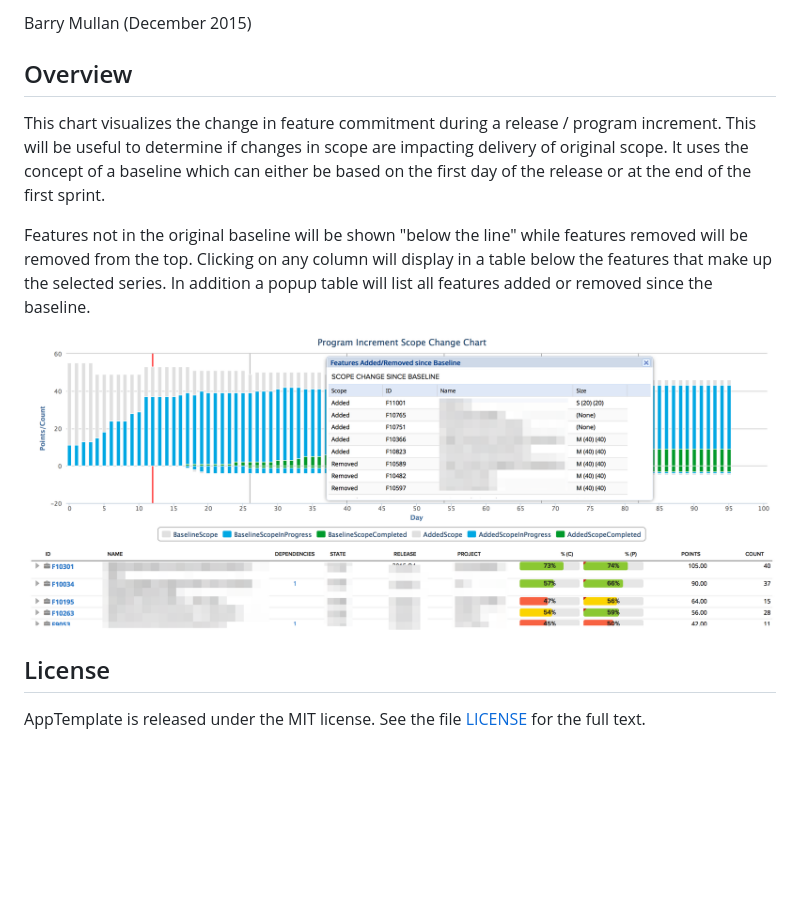
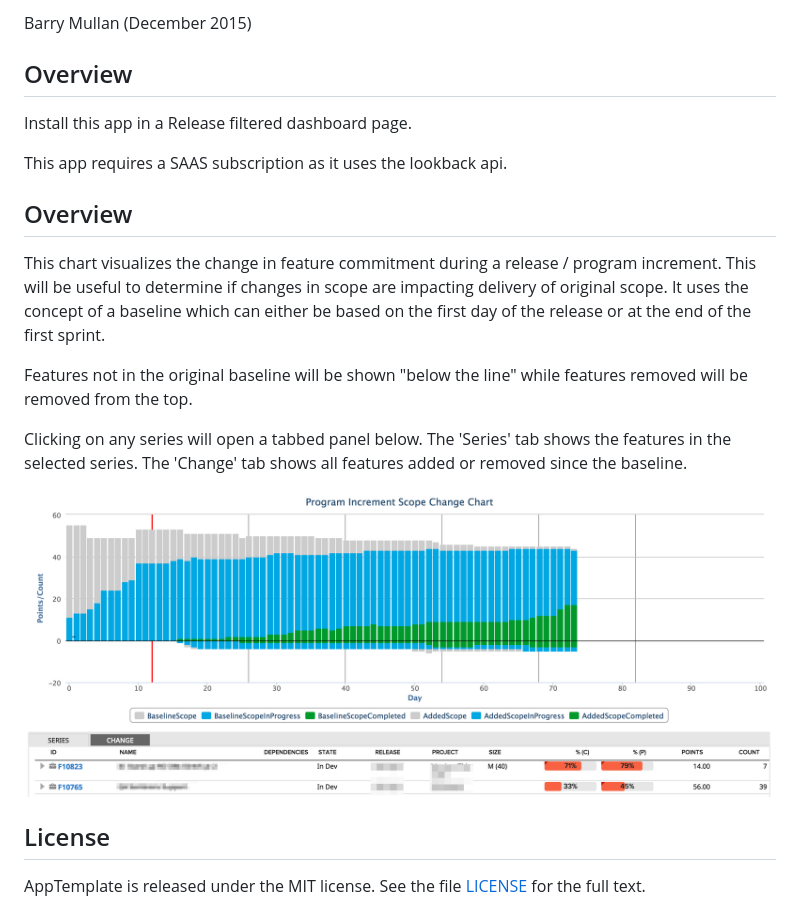
Before and after one commit to wrackzone/pi-scope-change-chart, a Markdown page: README.md, the part around the change. Rendered like a GitHub page; pictures changed too: screenshot.png; blank space fills up the shorter version.

Commit message:
new screenshot

```diff
--- a/README.md
+++ b/README.md
@@ -5,9 +5,17 @@ Barry Mullan (December 2015)
 
 ## Overview
 
+Install this app in a Release filtered dashboard page.
+
+This app requires a SAAS subscription as it uses the lookback api.
+
+## Overview
+
 This chart visualizes the change in feature commitment during a release / program increment. This will be useful to determine if changes in scope are impacting delivery of original scope. It uses the concept of a baseline which can either be based on the first day of the release or at the end of the first sprint.
 
-Features not in the original baseline will be shown "below the line" while features removed will be removed from the top. Clicking on any column will display in a table below the features that make up the selected series. In addition a popup table will list all features added or removed since the baseline.
+Features not in the original baseline will be shown "below the line" while features removed will be removed from the top.
+
+Clicking on any series will open a tabbed panel below. The 'Series' tab shows the features in the selected series. The 'Change' tab shows all features added or removed since the baseline.
 
 ![Screenshot](https://raw.githubusercontent.com/wrackzone/pi-scope-change-chart/master/screenshot.png)
 
```
